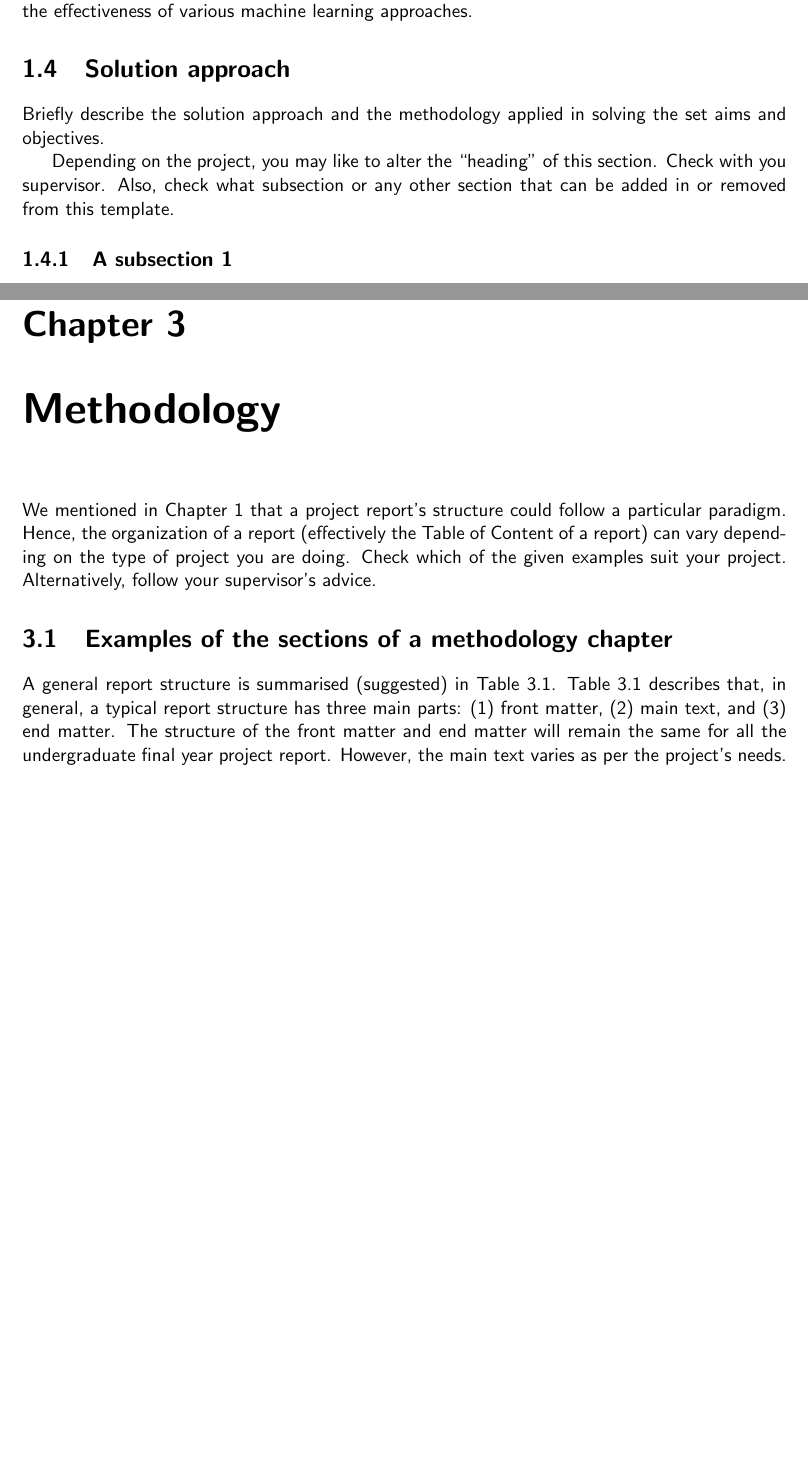
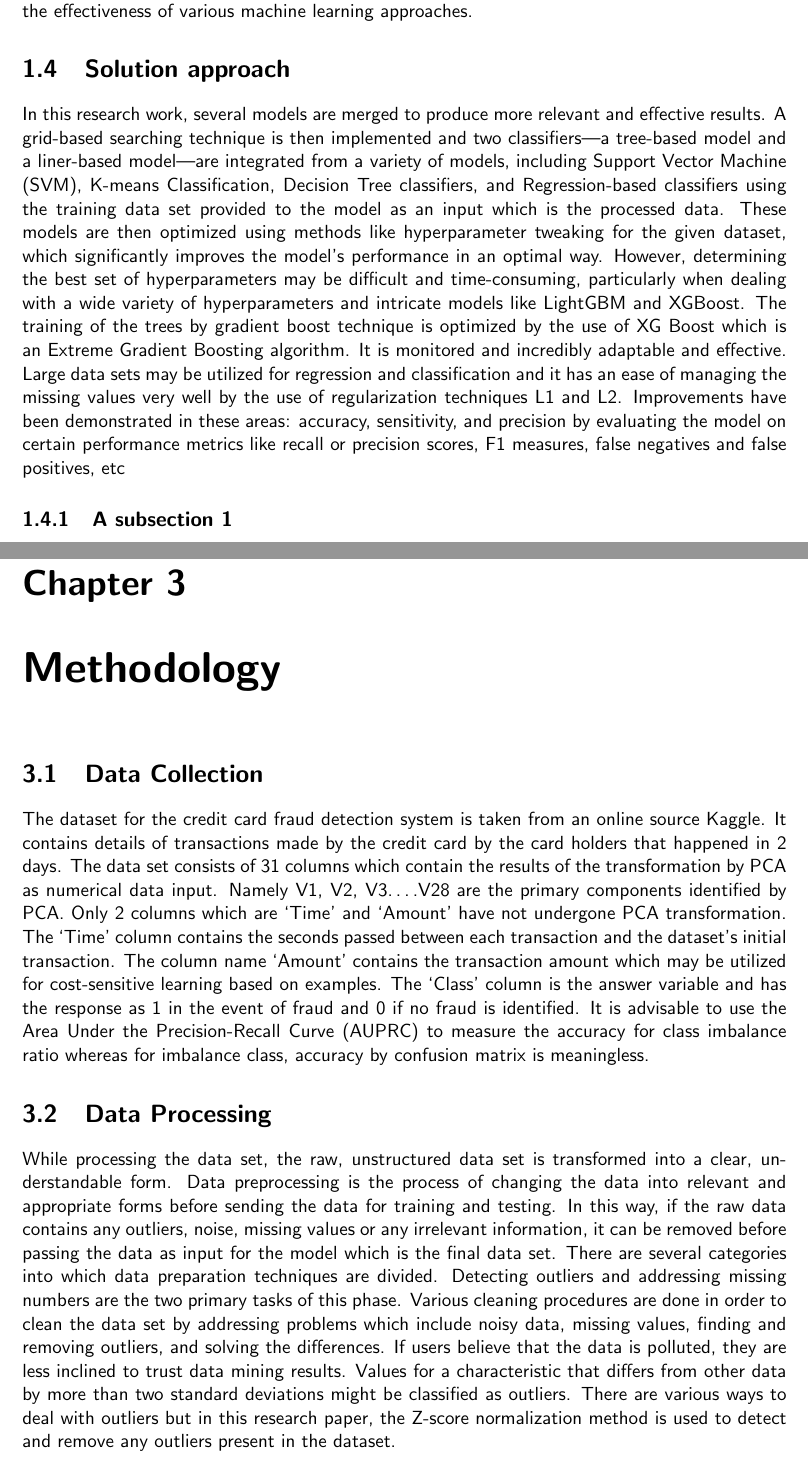
Before and after one commit to csci595-research-lit-spring-2024/595-class-project-spring-2024-Sandeep45-cyber, a LaTeX thesis (reports/main_cs_tamuc_report.tex, which reads reports/chapters/introduction.tex, reports/chapters/methodology.tex): two parts of pages 11 and 18 of 34 before the commit and two parts of pages 11 and 18 of 35 after it, joined at a grey line, cut so that both start at the same text, the shorter picture padded with empty space. Compiled offline with pdfLaTeX.

Commit message:
Added Solution Approach and Methodology

```diff
--- a/reports/chapters/introduction.tex
+++ b/reports/chapters/introduction.tex
@@ -46,9 +46,7 @@ machine learning approaches.
 %%%%%%%%%%%%%%%%%%%%%%%%%%%%%%%%%%%%%%%%%%%%%%%%%%%%%%%%%%%%%%%%%%%%%%%%%%%%%%%%%%%
 \section{Solution approach}
 \label{sec:intro_sol} % label of Org section
-Briefly describe the solution approach and the methodology applied in solving the set aims and objectives.
-
-Depending on the project, you may like to alter the ``heading'' of this section. Check with you supervisor. Also, check what subsection or any other section that can be added in or removed from this template.
+In this research work, several models are merged to produce more relevant and effective results. A grid-based searching technique is then implemented and two classifiers—a tree-based model and a liner-based model—are integrated from a variety of models, including Support Vector Machine (SVM), K-means Classification, Decision Tree classifiers, and Regression-based classifiers using the training data set provided to the model as an input which is the processed data. These models are then optimized using methods like hyperparameter tweaking for the given dataset, which significantly improves the model's performance in an optimal way. However, determining the best set of hyperparameters may be difficult and time-consuming, particularly when dealing with a wide variety of hyperparameters and intricate models like LightGBM and XGBoost. The training of the trees by gradient boost technique is optimized by the use of XG Boost which is an Extreme Gradient Boosting algorithm. It is monitored and incredibly adaptable and effective. Large data sets may be utilized for regression and classification and it has an ease of managing the missing values very well by the use of regularization techniques L1 and L2. Improvements have been demonstrated in these areas: accuracy, sensitivity, and precision by evaluating the model on certain performance metrics like recall or precision scores, F1 measures, false negatives and false positives, etc
 
 \subsection{A subsection 1}
 \label{sec:intro_some_sub1}
--- a/reports/chapters/methodology.tex
+++ b/reports/chapters/methodology.tex
@@ -3,12 +3,16 @@
 \chapter{Methodology}
 \label{ch:method} % Label for method chapter
 
-We mentioned in Chapter~\ref{ch:into} %[example backward reference to a chapter or section.]
-that a project report's structure could follow a particular paradigm. Hence, the organization of a report (effectively the Table of Content of a report) can vary depending on the type of project you are doing. Check which of the given examples suit your project. Alternatively, follow your supervisor's advice.
 
-\section{Examples of the sections of a methodology chapter}
-A general report structure is summarised (suggested) in Table~\ref{tab:gen_template}. Table~\ref{tab:gen_template} describes that, in general, a typical report structure has three main parts: (1) front matter, (2) main text, and (3) end matter. %[\textbf{also notice that the preceding sentence is an example of a numbered list in a text body}].
-The structure of the front matter and end matter will remain the same for all the undergraduate final year project report. However, the main text varies as per the project's needs.
+
+\section{Data Collection}
+The dataset for the credit card fraud detection system is taken from an online source Kaggle. It contains details of transactions made by the credit card by the card holders that happened in 2 days. The data set consists of 31 columns which contain the results of the transformation by PCA as numerical data input. Namely V1, V2, V3….V28 are the primary components identified by PCA. Only 2 columns which are ‘Time’ and ‘Amount’ have not undergone PCA transformation. The ‘Time’ column contains the seconds passed between each transaction and the dataset’s initial transaction. The column name ‘Amount’ contains the transaction amount which may be utilized for cost-sensitive learning based on examples. The ‘Class’ column is the answer variable and has the response as 1 in the event of fraud and 0 if no fraud is identified. It is advisable to use the Area Under the Precision-Recall Curve (AUPRC) to measure the accuracy for class imbalance ratio whereas for imbalance class, accuracy by confusion matrix is meaningless.
+
+\section{Data Processing}
+While processing the data set, the raw, unstructured data set is transformed into a clear, understandable form. Data preprocessing is the process of changing the data into relevant and appropriate forms before sending the data for training and testing. In this way, if the raw data contains any outliers, noise, missing values or any irrelevant information, it can be removed before passing the data as input for the model which is the final data set. There are several categories into which data preparation techniques are divided. Detecting outliers and addressing missing numbers are the two primary tasks of this phase. Various cleaning procedures are done in order to clean the data set by addressing problems which include noisy data, missing values, finding and removing outliers, and solving the differences. If users believe that the data is polluted, they are less inclined to trust data mining results. Values for a characteristic that differs from other data by more than two standard deviations might be classified as outliers. There are various ways to deal with outliers but in this research paper, the Z-score normalization method is used to detect and remove any outliers present in the dataset.
+
+
+
 \begin{table}[ht!]
     \centering
     \caption{Undergraduate report template structure}
```
Also changed, not shown: reports/chapters/abstract.tex (+4 -7 lines), reports/references.bib (+4 -1 lines), reports/chapters/introduction.tex (2 more changed lines).
